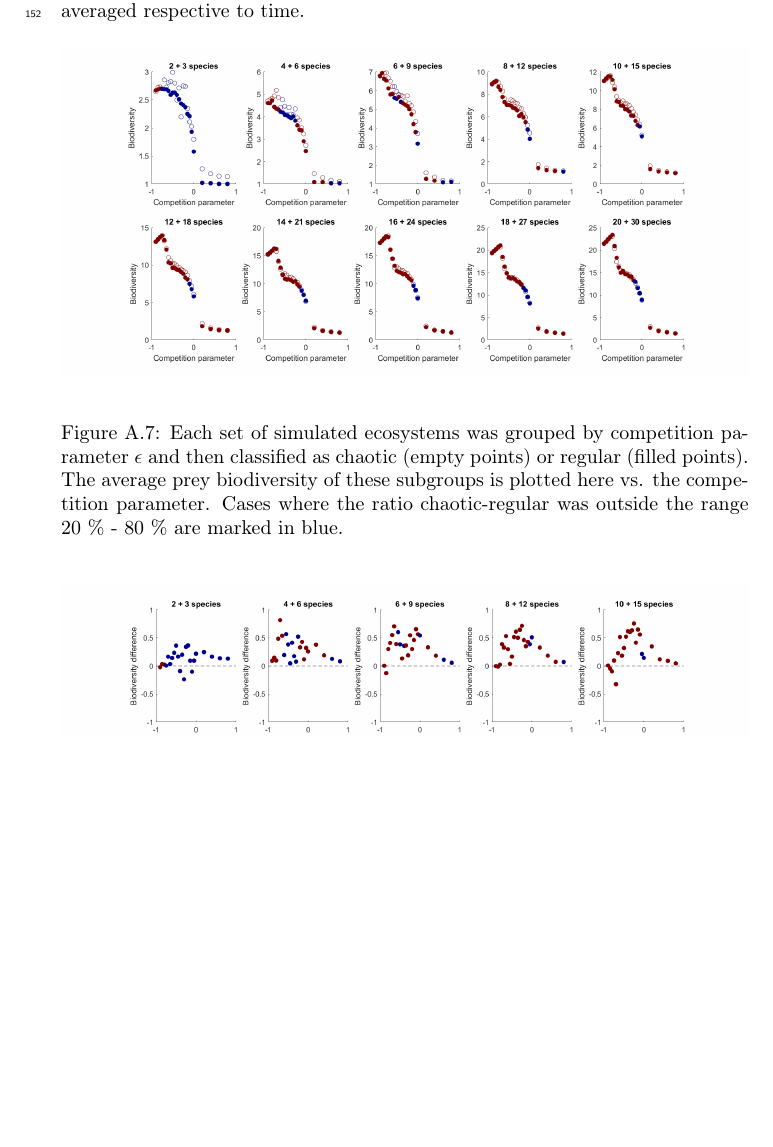
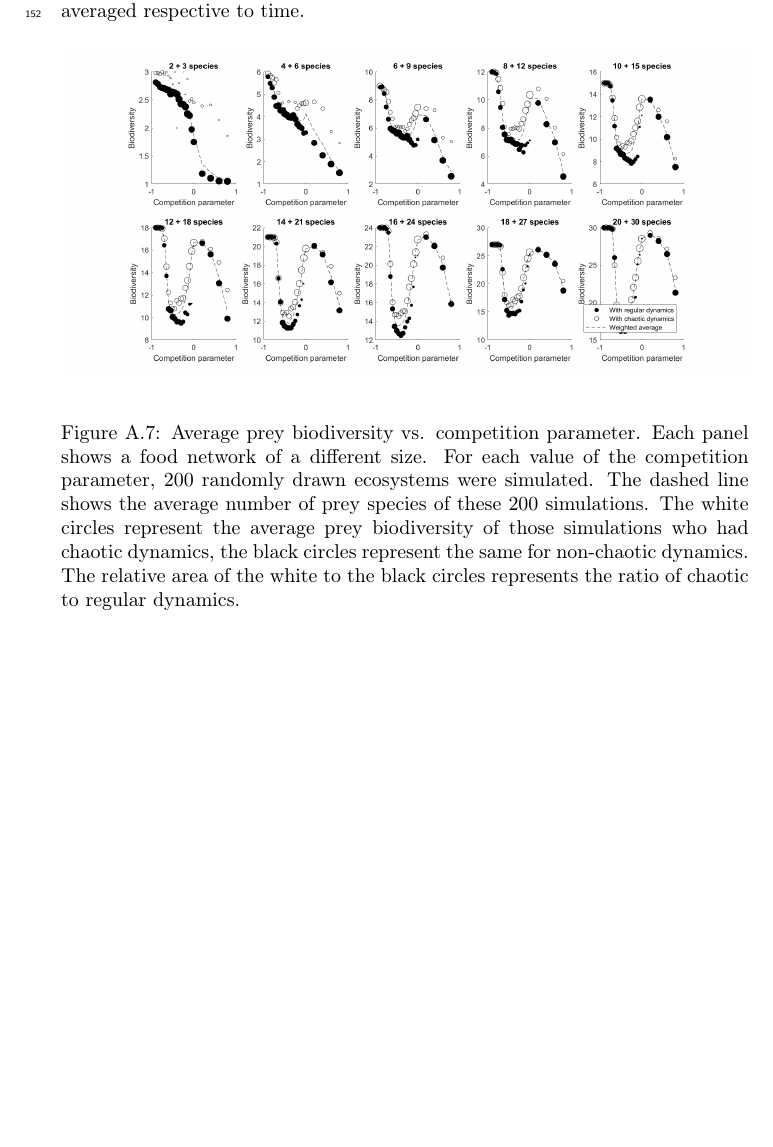
Before and after one commit to PabRod/Chaos-and-neutrality, a LaTeX document (paper/appendix.tex, which reads paper/tex/07-appendix.tex): part of page 10 of 13 before the commit and part of page 10 of 14 after it, cut so that both start at the same text, the shorter picture padded with empty space. Compiled offline with pdfLaTeX.

Commit message:
Improved figures

```diff
--- a/paper/tex/07-appendix.tex
+++ b/paper/tex/07-appendix.tex
@@ -324,7 +324,7 @@ For each simulation, a biodiversity index was estimated as the number of prey sp
 	\begin{center}
 		\includegraphics[width=1\columnwidth]{biod_split_by_chaos.png}
 	\end{center}
-	\caption{Each set of simulated ecosystems was grouped by competition parameter $\epsilon$ and then classified as chaotic (empty points) or regular (filled points). The average prey biodiversity of these subgroups is plotted here vs. the competition parameter. Cases where the ratio chaotic-regular was outside the range 20 \% - 80 \% are marked in blue.}
+	\caption{Average prey biodiversity vs. competition parameter. Each panel shows a food network of a different size. For each value of the competition parameter, 200 randomly drawn ecosystems were simulated. The dashed line shows the average number of prey species of these 200 simulations. The white circles represent the average prey biodiversity of those simulations who had chaotic dynamics, the black circles represent the same for non-chaotic dynamics. The relative area of the white to the black circles represents the ratio of chaotic to regular dynamics.}
 	\label{fig:BiodSplitByChaos}
 \end{figure}
 
```
Also changed, not shown: paper/img/biod_box_and_whisker.png, paper/img/biod_chaos_vs_regular.png, paper/img/biod_split_by_chaos.png, paper/img/biod_split_by_chaos_diff.png, paper/img/biodiversity.png, paper/img/contour.png, paper/img/contours_all.png, paper/img/results.png, paper/img/results_all.png, 2 other files.
